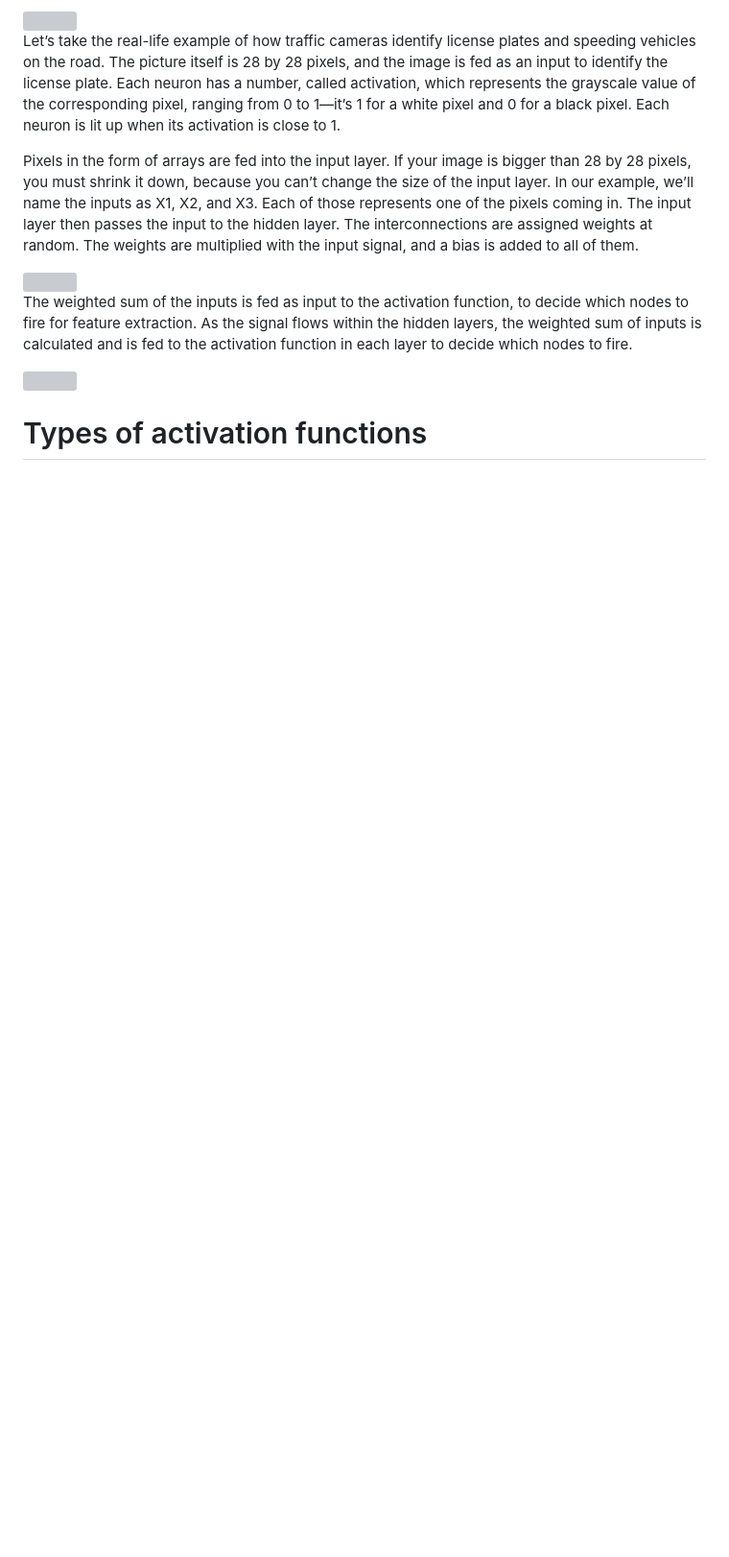
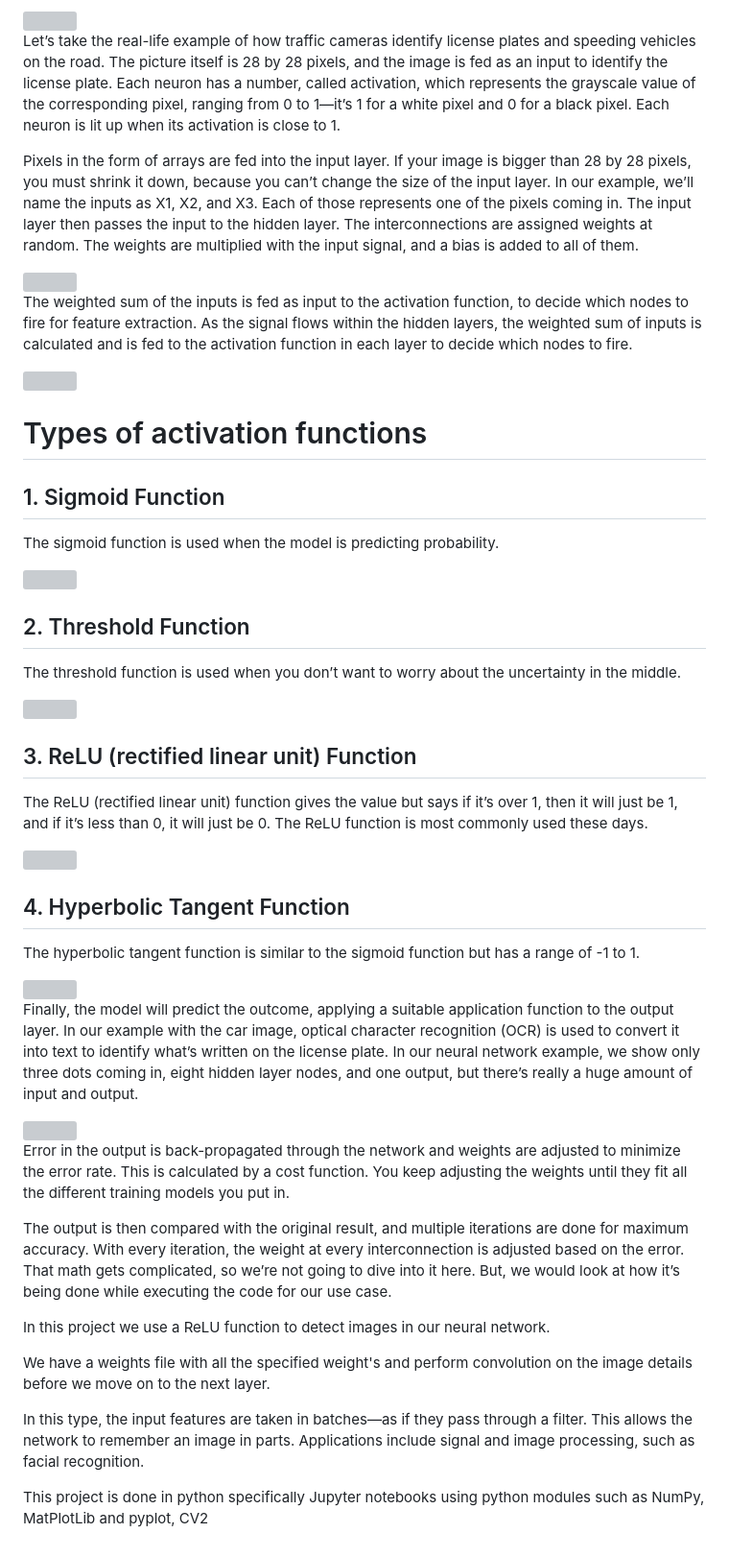
Before and after one commit to shubanms/VOIS_hackathon_project, a Markdown page: tasks/technical.MARKDOWN, the part around the change. Shown: that part at 96% size. Rendered like a GitHub page; blank space fills up the shorter version; grey boxes are pictures that could not be loaded.

Commit message:
Added file details

```diff
--- a/tasks/technical.MARKDOWN
+++ b/tasks/technical.MARKDOWN
@@ -52,3 +52,45 @@ The weighted sum of the inputs is fed as input to the activation function, to de
 <img src="https://www.simplilearn.com/ice9/free_resources_article_thumb/2-how-does-a-neural-network-work-1.jpg" width = "600" height = "400" >
 
 # Types of activation functions
+
+## 1. Sigmoid Function
+
+The sigmoid function is used when the model is predicting probability.
+
+<img src = "https://www.simplilearn.com/ice9/free_resources_article_thumb/sigmoid-function-neural-networks.jpg" width = "600" height = "400" >
+
+## 2. Threshold Function
+
+The threshold function is used when you don’t want to worry about the uncertainty in the middle.
+
+<img src = "https://www.simplilearn.com/ice9/free_resources_article_thumb/the-threshold-function-1.jpg" width = "600" height = "400" >
+
+## 3. ReLU (rectified linear unit) Function
+
+The ReLU (rectified linear unit) function gives the value but says if it’s over 1, then it will just be 1, and if it’s less than 0, it will just be 0. The ReLU function is most commonly used these days.
+
+<img src = "https://www.simplilearn.com/ice9/free_resources_article_thumb/relu-function-neural-networks.jpg" width = "600" height = "400" >
+
+## 4. Hyperbolic Tangent Function
+
+The hyperbolic tangent function is similar to the sigmoid function but has a range of -1 to 1.
+
+<img src = "https://www.simplilearn.com/ice9/free_resources_article_thumb/hyperbolic-tangent-function-1.jpg" width = "600" height = "400" >
+
+
+Finally, the model will predict the outcome, applying a suitable application function to the output layer. In our example with the car image, optical character recognition (OCR) is used to convert it into text to identify what’s written on the license plate. In our neural network example, we show only three dots coming in, eight hidden layer nodes, and one output, but there’s really a huge amount of input and output.
+
+<img src = "https://www.simplilearn.com/ice9/free_resources_article_thumb/3-how-does-a-neural-network-work-2.jpg" width = "600" height = "400" >
+
+Error in the output is back-propagated through the network and weights are adjusted to minimize the error rate. This is calculated by a cost function. You keep adjusting the weights until they fit all the different training models you put in.
+
+The output is then compared with the original result, and multiple iterations are done for maximum accuracy. With every iteration, the weight at every interconnection is adjusted based on the error. That math gets complicated, so we’re not going to dive into it here. But, we would look at how it’s being done while executing the code for our use case.
+
+In this project we use a ReLU function to detect images in our neural network.
+
+We have a weights file with all the specified weight's and perform convolution on the image details
+before we move on to the next layer.
+
+In this type, the input features are taken in batches—as if they pass through a filter. This allows the network to remember an image in parts. Applications include signal and image processing, such as facial recognition.
+
+This project is done in python specifically Jupyter notebooks using python modules such as NumPy, MatPlotLib and pyplot, CV2
```
